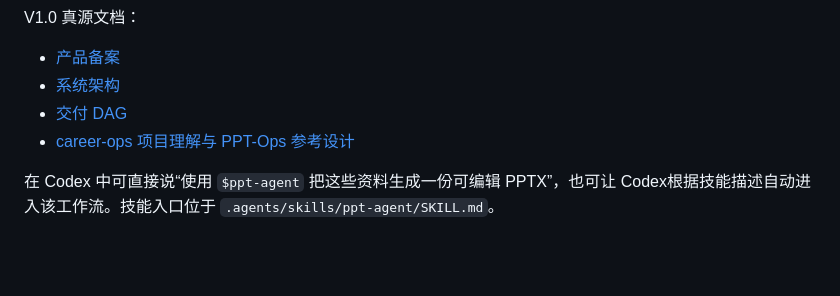
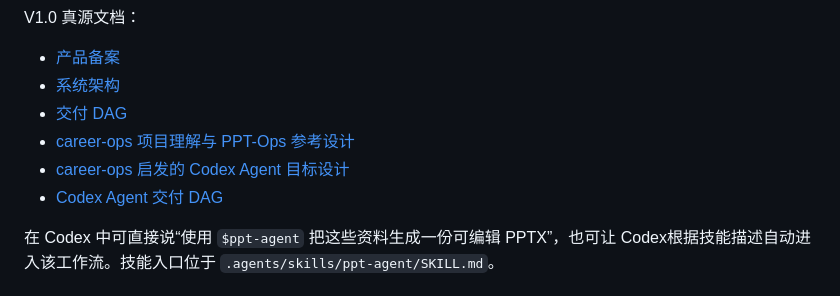
Before and after one commit to luochen211/ppt-ops, a Markdown page: README.md, the part around the change. Drawn GitHub-style; blank space fills up the shorter version.

Commit message:
docs: design agent delivery DAG

```diff
--- a/README.md
+++ b/README.md
@@ -10,6 +10,8 @@ V1.0 真源文档：
 - [系统架构](docs/architecture-v1.0.md)
 - [交付 DAG](docs/delivery-v1.0-dag.md)
 - [career-ops 项目理解与 PPT-Ops 参考设计](docs/career-ops-reference-for-ppt-ops.md)
+- [career-ops 启发的 Codex Agent 目标设计](docs/career-ops-inspired-agent-design.md)
+- [Codex Agent 交付 DAG](docs/delivery-agent-dag.md)
 
 在 Codex 中可直接说“使用 `$ppt-agent` 把这些资料生成一份可编辑 PPTX”，也可让 Codex根据技能描述自动进入该工作流。技能入口位于 `.agents/skills/ppt-agent/SKILL.md`。
 
```
Also changed, not shown: docs/career-ops-inspired-agent-design.md (added, +281 -0 lines), docs/delivery-agent-dag.md (added, +162 -0 lines).
